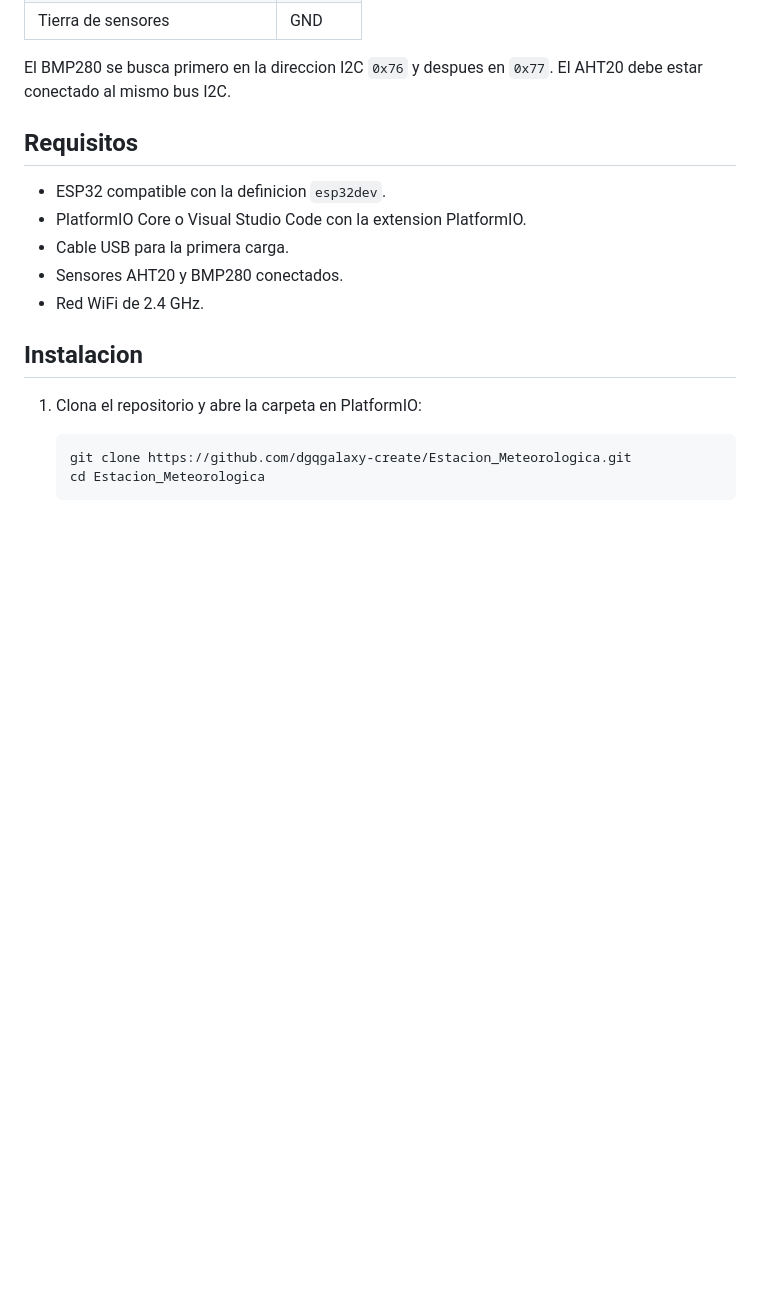
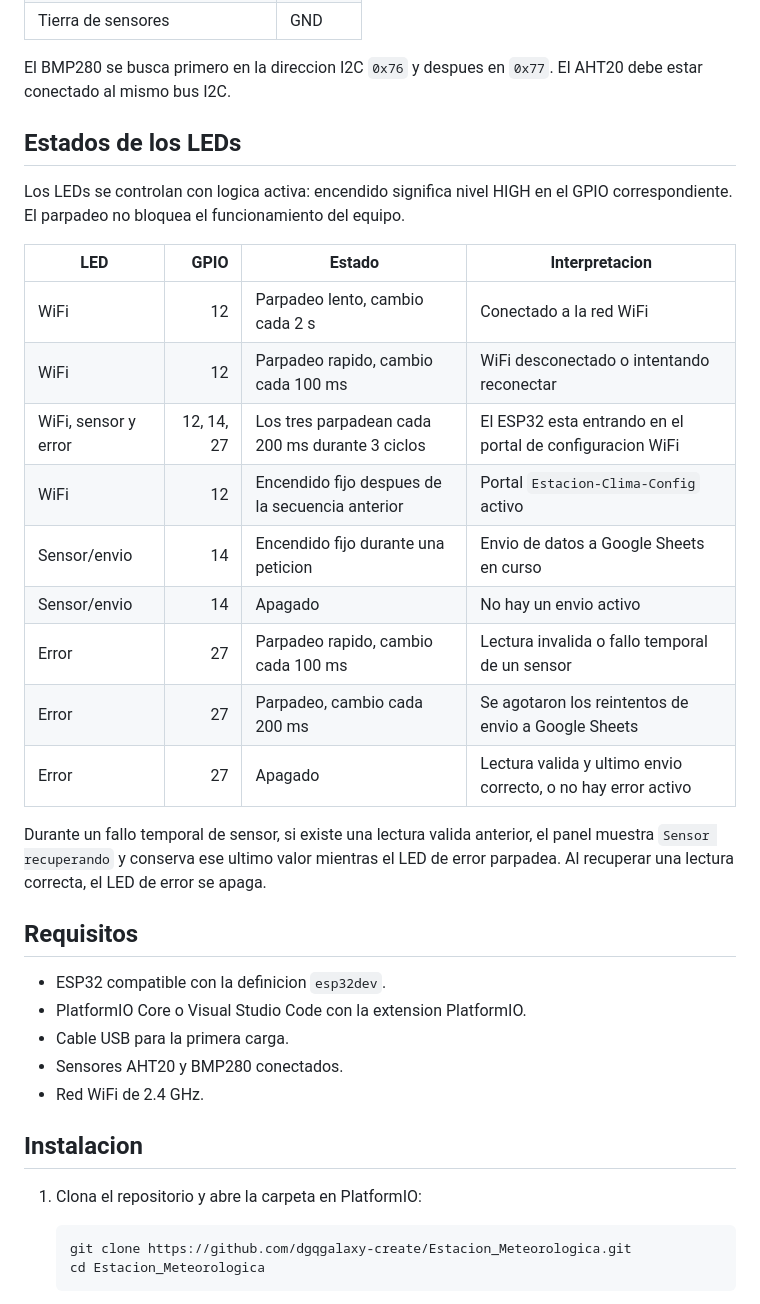
Before and after one commit to dgqgalaxy-create/Estacion_Meteorologica, a Markdown page: README.md, the part around the change. Rendered like a GitHub page; blank space fills up the shorter version.

Commit message:
Document LED status indicators
Co-authored-by: Copilot App <223556219+Copilot@users.noreply.github.com>

```diff
--- a/README.md
+++ b/README.md
@@ -33,6 +33,27 @@ Apps Script.
 
 El BMP280 se busca primero en la direccion I2C `0x76` y despues en `0x77`.
 El AHT20 debe estar conectado al mismo bus I2C.
+
+## Estados de los LEDs
+
+Los LEDs se controlan con logica activa: encendido significa nivel HIGH en el
+GPIO correspondiente. El parpadeo no bloquea el funcionamiento del equipo.
+
+| LED | GPIO | Estado | Interpretacion |
+| --- | ---: | --- | --- |
+| WiFi | 12 | Parpadeo lento, cambio cada 2 s | Conectado a la red WiFi |
+| WiFi | 12 | Parpadeo rapido, cambio cada 100 ms | WiFi desconectado o intentando reconectar |
+| WiFi, sensor y error | 12, 14, 27 | Los tres parpadean cada 200 ms durante 3 ciclos | El ESP32 esta entrando en el portal de configuracion WiFi |
+| WiFi | 12 | Encendido fijo despues de la secuencia anterior | Portal `Estacion-Clima-Config` activo |
+| Sensor/envio | 14 | Encendido fijo durante una peticion | Envio de datos a Google Sheets en curso |
+| Sensor/envio | 14 | Apagado | No hay un envio activo |
+| Error | 27 | Parpadeo rapido, cambio cada 100 ms | Lectura invalida o fallo temporal de un sensor |
+| Error | 27 | Parpadeo, cambio cada 200 ms | Se agotaron los reintentos de envio a Google Sheets |
+| Error | 27 | Apagado | Lectura valida y ultimo envio correcto, o no hay error activo |
+
+Durante un fallo temporal de sensor, si existe una lectura valida anterior, el
+panel muestra `Sensor recuperando` y conserva ese ultimo valor mientras el LED
+de error parpadea. Al recuperar una lectura correcta, el LED de error se apaga.
 
 ## Requisitos
 
```
